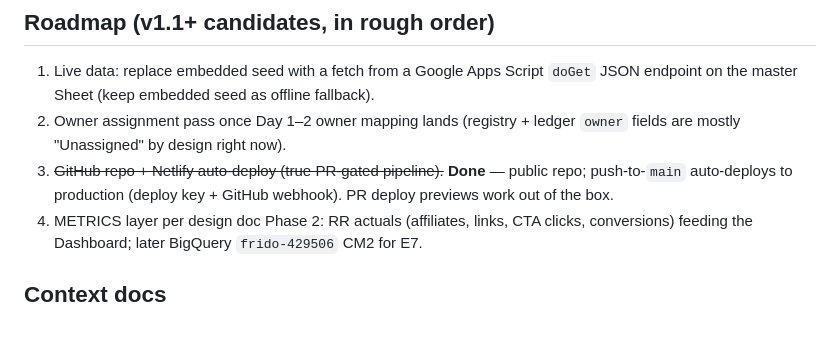
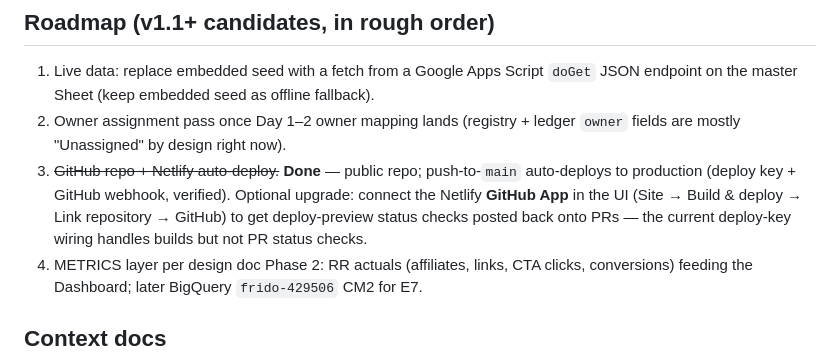
Before and after one commit to saiyedabdal/frido-mitra-engine-os, a Markdown page: CLAUDE.md, the part around the change. Drawn GitHub-style; blank space fills up the shorter version.

Commit message:
docs: clarify PR status-check caveat of deploy-key CD wiring
Co-Authored-By: Claude Opus 4.8 <noreply@anthropic.com>

```diff
--- a/CLAUDE.md
+++ b/CLAUDE.md
@@ -35,7 +35,7 @@ Views (hash-routed, all rendered from embedded data):
 ## Roadmap (v1.1+ candidates, in rough order)
 1. Live data: replace embedded seed with a fetch from a Google Apps Script `doGet` JSON endpoint on the master Sheet (keep embedded seed as offline fallback).
 2. Owner assignment pass once Day 1–2 owner mapping lands (registry + ledger `owner` fields are mostly "Unassigned" by design right now).
-3. ~~GitHub repo + Netlify auto-deploy (true PR-gated pipeline).~~ **Done** — public repo; push-to-`main` auto-deploys to production (deploy key + GitHub webhook). PR deploy previews work out of the box.
+3. ~~GitHub repo + Netlify auto-deploy.~~ **Done** — public repo; push-to-`main` auto-deploys to production (deploy key + GitHub webhook, verified). Optional upgrade: connect the Netlify **GitHub App** in the UI (Site → Build & deploy → Link repository → GitHub) to get deploy-preview status checks posted back onto PRs — the current deploy-key wiring handles builds but not PR status checks.
 4. METRICS layer per design doc Phase 2: RR actuals (affiliates, links, CTA clicks, conversions) feeding the Dashboard; later BigQuery `frido-429506` CM2 for E7.
 
 ## Context docs
```
